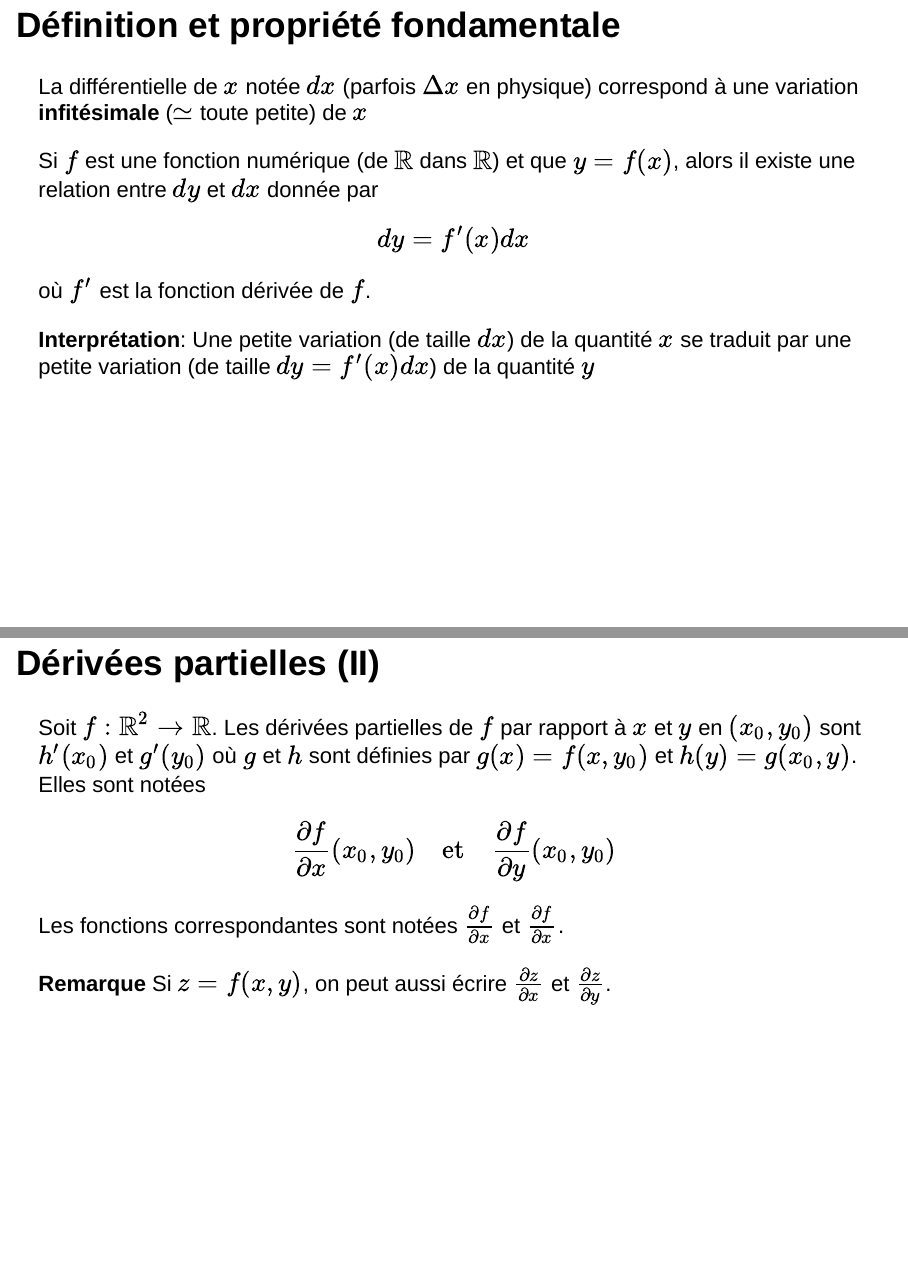
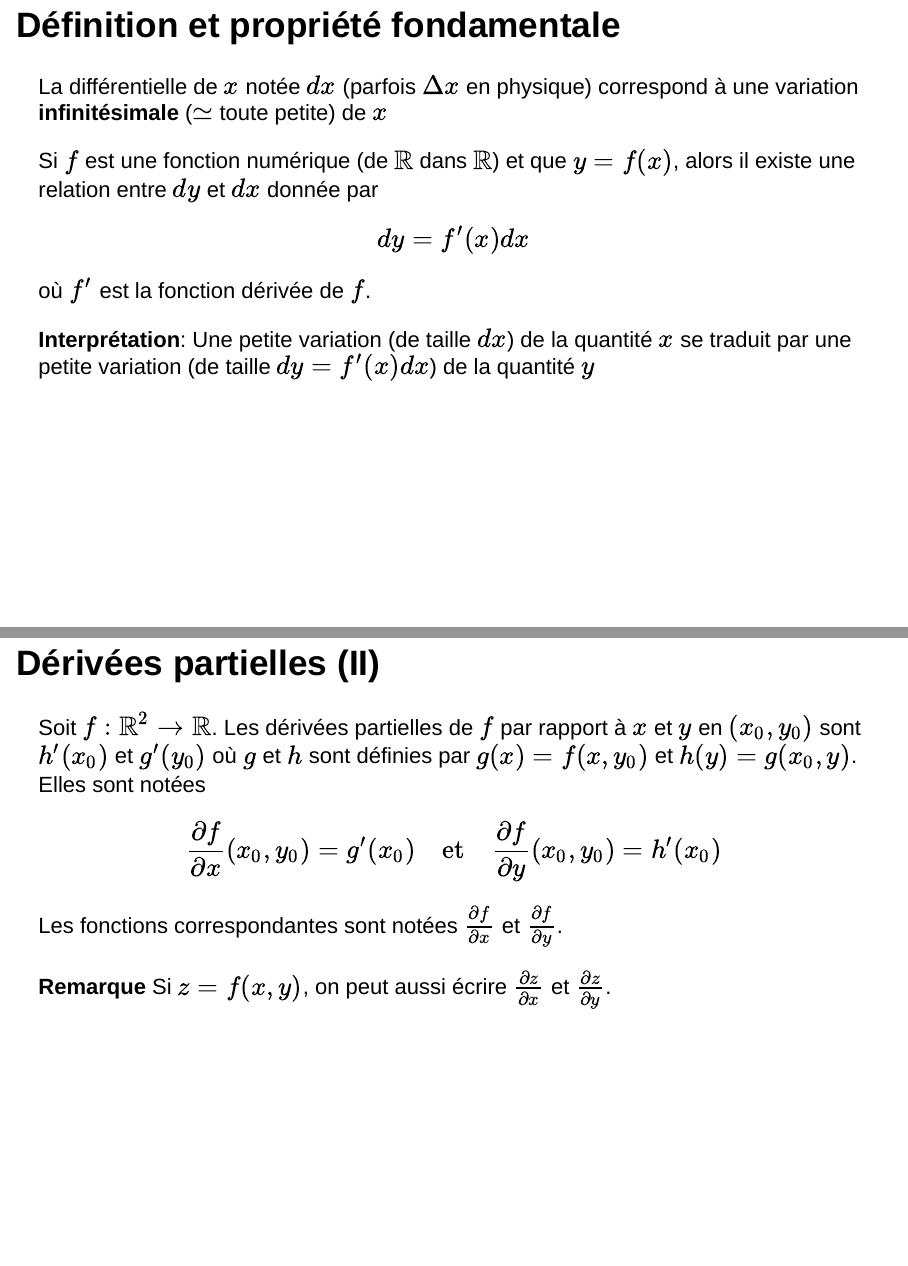
Before and after one commit to mahendra-mariadassou/Lfdv-2017, an R Markdown document (BO_differentielles/differentielles.Rmd): pages 4 and 11 of 22, joined at a grey line. Rendered offline with R 4.5, knitr and Pandoc, with nearby package versions; drawn as Slidy slides in place of the format the file asks for.

Commit message:
correction de coquilles

```diff
--- a/BO_differentielles/differentielles.Rmd
+++ b/BO_differentielles/differentielles.Rmd
@@ -29,7 +29,7 @@ knitr::opts_chunk$set(echo = FALSE)
 ## Définition et propriété fondamentale
 
 <div class = "definition">
-La différentielle de $x$ notée $dx$ (parfois $\Delta x$ en physique) correspond à une variation **infitésimale** ($\simeq$ toute petite) de $x$
+La différentielle de $x$ notée $dx$ (parfois $\Delta x$ en physique) correspond à une variation **infinitésimale** ($\simeq$ toute petite) de $x$
 </div>
 
 <div class = "proposition">
@@ -124,9 +124,9 @@ et on définit les <alert>dérivées partielles</alert> de $f$ à partir de ces
 <div class = "definition">
 Soit $f: \mathbb{R}^2 \to \mathbb{R}$. Les dérivées partielles de $f$ par rapport à $x$ et $y$ en $(x_0, y_0)$ sont $h'(x_0)$ et $g'(y_0)$ où $g$ et $h$ sont définies par $g(x) = f(x, y_0)$ et $h(y) = g(x_0, y)$. Elles sont notées
 $$
-\frac{\partial f}{\partial x}(x_0, y_0) \quad \text{et} \quad \frac{\partial f}{\partial y}(x_0, y_0)
+\frac{\partial f}{\partial x}(x_0, y_0) = g'(x_0) \quad \text{et} \quad \frac{\partial f}{\partial y}(x_0, y_0) = h'(x_0)
 $$
-Les fonctions correspondantes sont notées $\frac{\partial f}{\partial x}$ et $\frac{\partial f}{\partial x}$.
+Les fonctions correspondantes sont notées $\frac{\partial f}{\partial x}$ et $\frac{\partial f}{\partial y}$.
 </div>
 
 **Remarque** Si $z = f(x,y)$, on peut aussi écrire $\frac{\partial z}{\partial x}$ et $\frac{\partial z}{\partial y}$.
```
Also changed, not shown: 1 other file.
